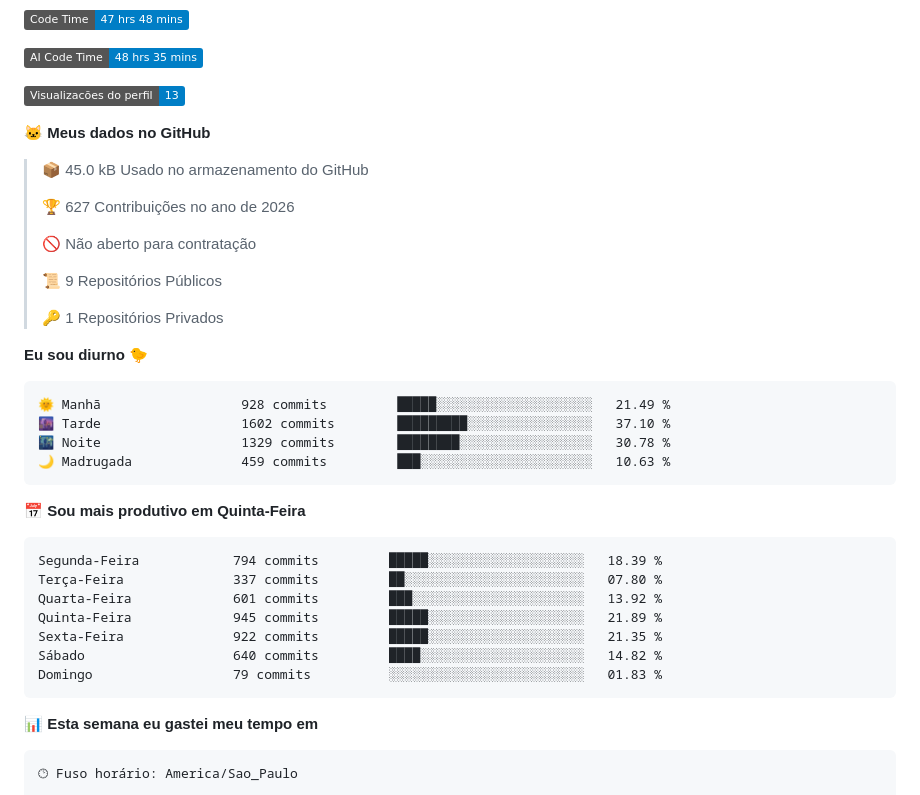
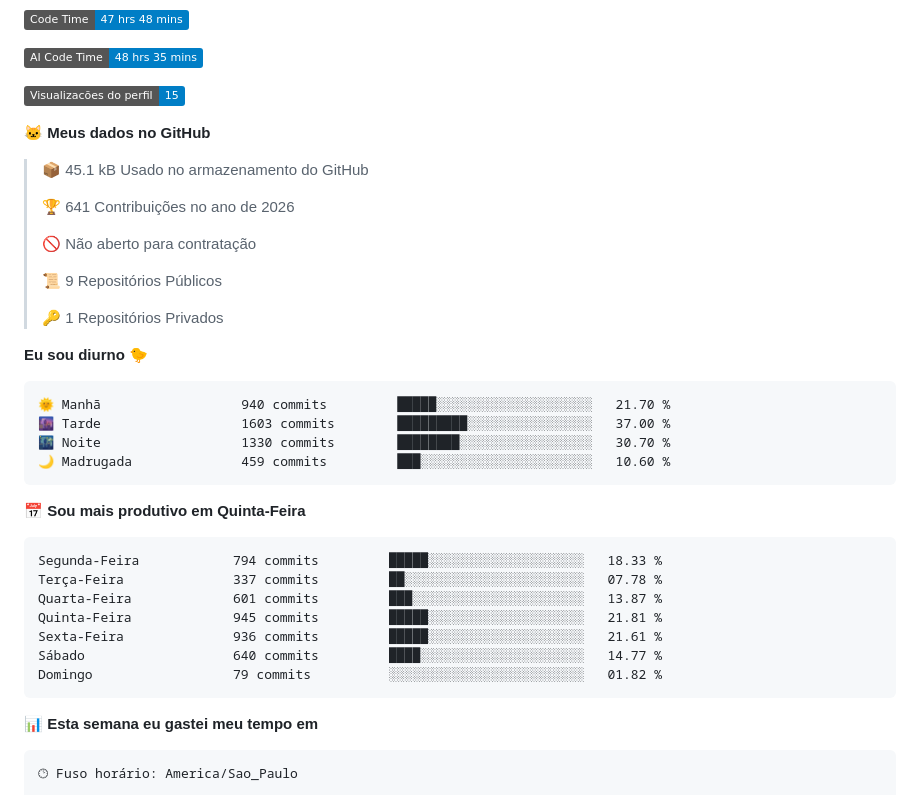
Before and after one commit to conjuntivite/conjuntivite, a Markdown page: README.md, the part around one of its changes. GitHub-like rendering; badges without logos.

Commit message:
Updated with Dev Metrics

````diff
--- a/README.md
+++ b/README.md
@@ -237,13 +237,13 @@ de volta. Sem servidor de aplicação: HTML e JavaScript estáticos.
 
 ![AI Code Time](http://img.shields.io/badge/AI%20Code%20Time-48%20hrs%2035%20mins-blue?style=flat)
 
-![Profile Views](http://img.shields.io/badge/Visualizac%C3%B5es%20do%20perfil-13-blue?style=flat)
+![Profile Views](http://img.shields.io/badge/Visualizac%C3%B5es%20do%20perfil-15-blue?style=flat)
 
 **🐱 Meus dados no GitHub**
 
-> 📦 45.0 kB Usado no armazenamento do GitHub
+> 📦 45.1 kB Usado no armazenamento do GitHub
  >
-> 🏆 627 Contribuições no ano de 2026
+> 🏆 641 Contribuições no ano de 2026
  >
 > 🚫 Não aberto para contratação
  >
@@ -254,21 +254,21 @@ de volta. Sem servidor de aplicação: HTML e JavaScript estáticos.
 **Eu sou diurno 🐤**
 
 ```text
-🌞 Manhã                  928 commits         █████░░░░░░░░░░░░░░░░░░░░   21.49 %
-🌆 Tarde                  1602 commits        █████████░░░░░░░░░░░░░░░░   37.10 %
-🌃 Noite                  1329 commits        ████████░░░░░░░░░░░░░░░░░   30.78 %
-🌙 Madrugada              459 commits         ███░░░░░░░░░░░░░░░░░░░░░░   10.63 %
+🌞 Manhã                  940 commits         █████░░░░░░░░░░░░░░░░░░░░   21.70 %
+🌆 Tarde                  1603 commits        █████████░░░░░░░░░░░░░░░░   37.00 %
+🌃 Noite                  1330 commits        ████████░░░░░░░░░░░░░░░░░   30.70 %
+🌙 Madrugada              459 commits         ███░░░░░░░░░░░░░░░░░░░░░░   10.60 %
 ```
 📅 **Sou mais produtivo em Quinta-Feira**
 
 ```text
-Segunda-Feira            794 commits         █████░░░░░░░░░░░░░░░░░░░░   18.39 %
-Terça-Feira              337 commits         ██░░░░░░░░░░░░░░░░░░░░░░░   07.80 %
-Quarta-Feira             601 commits         ███░░░░░░░░░░░░░░░░░░░░░░   13.92 %
-Quinta-Feira             945 commits         █████░░░░░░░░░░░░░░░░░░░░   21.89 %
-Sexta-Feira              922 commits         █████░░░░░░░░░░░░░░░░░░░░   21.35 %
-Sábado                   640 commits         ████░░░░░░░░░░░░░░░░░░░░░   14.82 %
-Domingo                  79 commits          ░░░░░░░░░░░░░░░░░░░░░░░░░   01.83 %
+Segunda-Feira            794 commits         █████░░░░░░░░░░░░░░░░░░░░   18.33 %
+Terça-Feira              337 commits         ██░░░░░░░░░░░░░░░░░░░░░░░   07.78 %
+Quarta-Feira             601 commits         ███░░░░░░░░░░░░░░░░░░░░░░   13.87 %
+Quinta-Feira             945 commits         █████░░░░░░░░░░░░░░░░░░░░   21.81 %
+Sexta-Feira              936 commits         █████░░░░░░░░░░░░░░░░░░░░   21.61 %
+Sábado                   640 commits         ████░░░░░░░░░░░░░░░░░░░░░   14.77 %
+Domingo                  79 commits          ░░░░░░░░░░░░░░░░░░░░░░░░░   01.82 %
 ```
 
 
````
Also changed, not shown: other parts of README.md (+1 -1 lines), assets/bar_graph.png.
